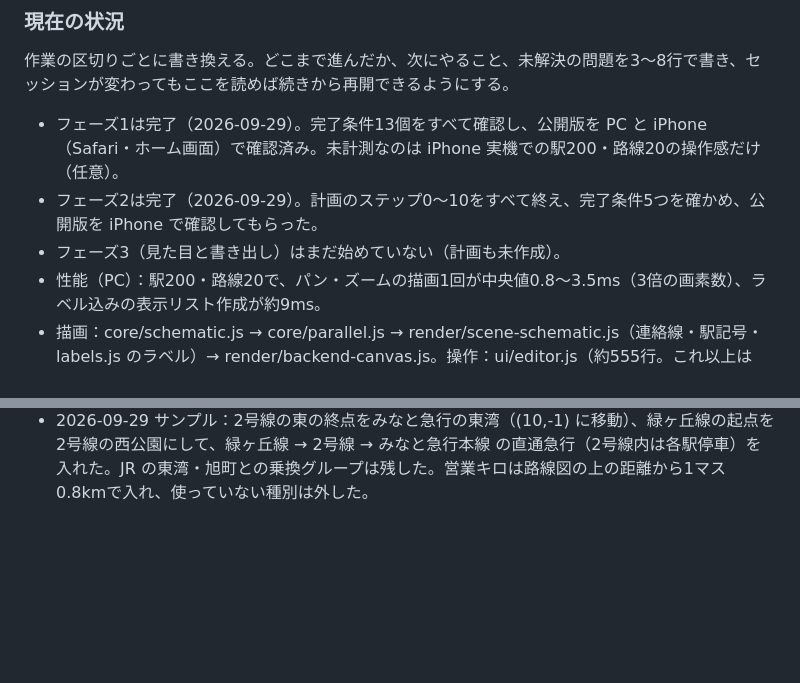
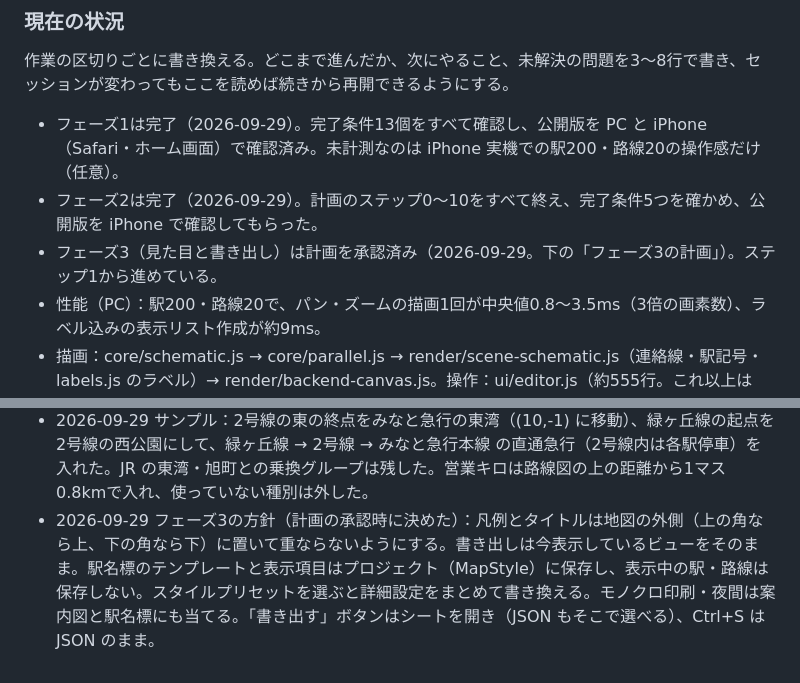
Before and after one commit to MiyoshiGo-cpu/rail-map-maker, a Markdown page: CLAUDE.md, 2 parts joined by grey strips. GitHub-like rendering; blank space fills up the shorter version.

Commit message:
docs: フェーズ3の計画と決めたことを CLAUDE.md に記録した
Co-Authored-By: Claude Opus 5.5 <noreply@anthropic.com>
Claude-Session: https://claude.ai/code/session_01RKRZjs9bE9WZA1oYvPraCu

```diff
--- a/CLAUDE.md
+++ b/CLAUDE.md
@@ -100,7 +100,7 @@
 
 - フェーズ1は完了（2026-09-29）。完了条件13個をすべて確認し、公開版を PC と iPhone（Safari・ホーム画面）で確認済み。未計測なのは iPhone 実機での駅200・路線20の操作感だけ（任意）。
 - フェーズ2は完了（2026-09-29）。計画のステップ0〜10をすべて終え、完了条件5つを確かめ、公開版を iPhone で確認してもらった。
-- フェーズ3（見た目と書き出し）はまだ始めていない（計画も未作成）。
+- フェーズ3（見た目と書き出し）は計画を承認済み（2026-09-29。下の「フェーズ3の計画」）。ステップ1から進めている。
 - 性能（PC）：駅200・路線20で、パン・ズームの描画1回が中央値0.8〜3.5ms（3倍の画素数）、ラベル込みの表示リスト作成が約9ms。
 - 描画：core/schematic.js → core/parallel.js → render/scene-schematic.js（連絡線・駅記号・labels.js のラベル）→ render/backend-canvas.js。操作：ui/editor.js（約555行。これ以上は editor-views.js などに分ける）＋ editor-header.js・editor-commands.js・editor-state.js・tools/・panels/・data-view.js・check-view.js。起動と画面の切り替え・iPhone 向けの処理は js/main.js。
 - 型は core/schema.js、既定値と補完は defaults.js、アクションは core/actions/、保存は js/storage/。CSS は app.css・components.css・table.css・services.css（フェーズ2）、カタログは js/i18n/ja.js（約490行）＋ ja-help.js ＋ ja-services.js（フェーズ2）。営業キロは core/distance.js、種別は core/actions/service-types.js・ui/panels/service-type-panel.js・ui/data-tabs-services.js。系統：経路の展開・停車駅・直通の判定は core/services.js、経路の候補は core/network.js、所要時間は core/runtime.js、アクションと後始末は core/actions/services.js、チェックは core/validate-services.js。画面は ui/panels/service-panel.js・service-new-panel.js・ui/route-picker.js・service-ui.js・pending-pick.js（地図のタップで駅を選ぶ）・service-overlay.js（路線図の強調）。停車駅案内図は core/stopchart.js（中身）→ render/scene-stopchart.js（表示リスト。横・縦）→ ui/stopchart-view.js（ビュー）、ビューの切り替えは ui/editor-views.js。
@@ -192,3 +213,4 @@
 - 2026-09-29 停車駅案内図：行は停車駅と種別の名前が同じ系統をまとめる（事業者ごとの「各駅停車」も1行。種別の札は名前が変わる所だけ）。直通の並びの案内図は、手本の系統の経路に、最初と最後の路線を端の駅まで足して並べる。案内図の路線の中で続く（環状線を回り続けるなど）のは直通の印を出さない。行を押すとその系統を選ぶ。
 - 2026-09-29 スマホのヘッダーは2段（上：戻る・名前・↶↷⋯、下：路線図・案内図）。そのため --header-h を 88px にした。ビューを切り替えたときはシートを見出しだけに下げる。
 - 2026-09-29 サンプル：2号線の東の終点をみなと急行の東湾（(10,-1) に移動）、緑ヶ丘線の起点を2号線の西公園にして、緑ヶ丘線 → 2号線 → みなと急行本線 の直通急行（2号線内は各駅停車）を入れた。JR の東湾・旭町との乗換グループは残した。営業キロは路線図の上の距離から1マス0.8kmで入れ、使っていない種別は外した。
+- 2026-09-29 フェーズ3の方針（計画の承認時に決めた）：凡例とタイトルは地図の外側（上の角なら上、下の角なら下）に置いて重ならないようにする。書き出しは今表示しているビューをそのまま。駅名標のテンプレートと表示項目はプロジェクト（MapStyle）に保存し、表示中の駅・路線は保存しない。スタイルプリセットを選ぶと詳細設定をまとめて書き換える。モノクロ印刷・夜間は案内図と駅名標にも当てる。「書き出す」ボタンはシートを開き（JSON もそこで選べる）、Ctrl+S は JSON のまま。
```
Also changed, not shown: other parts of CLAUDE.md (+23 -2 lines).
